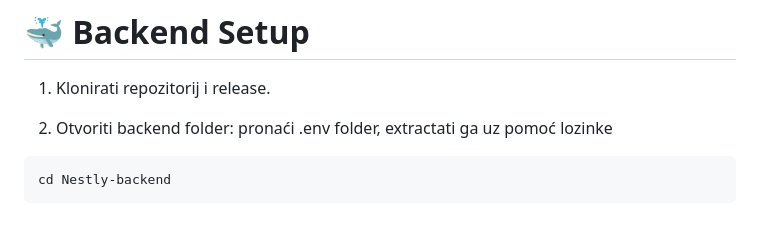
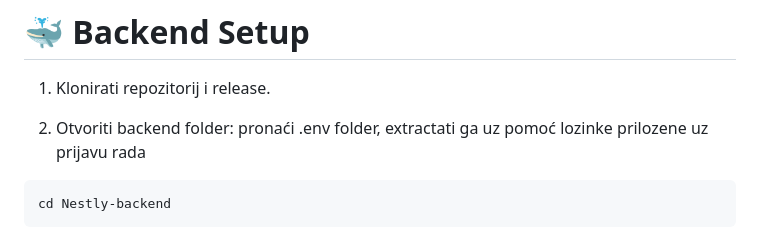
Before and after one commit to fajras/Nestly, a Markdown page: README.md, the part around the change. GitHub-like rendering.

````diff
--- a/README.md
+++ b/README.md
@@ -43,7 +43,7 @@ flutter --version
 1. Klonirati repozitorij i release.
 
 2. Otvoriti backend folder:
-pronaći .env folder, extractati ga  uz pomoć lozinke
+pronaći .env folder, extractati ga  uz pomoć lozinke prilozene uz prijavu rada
 ```bash
 cd Nestly-backend
 ```
````
